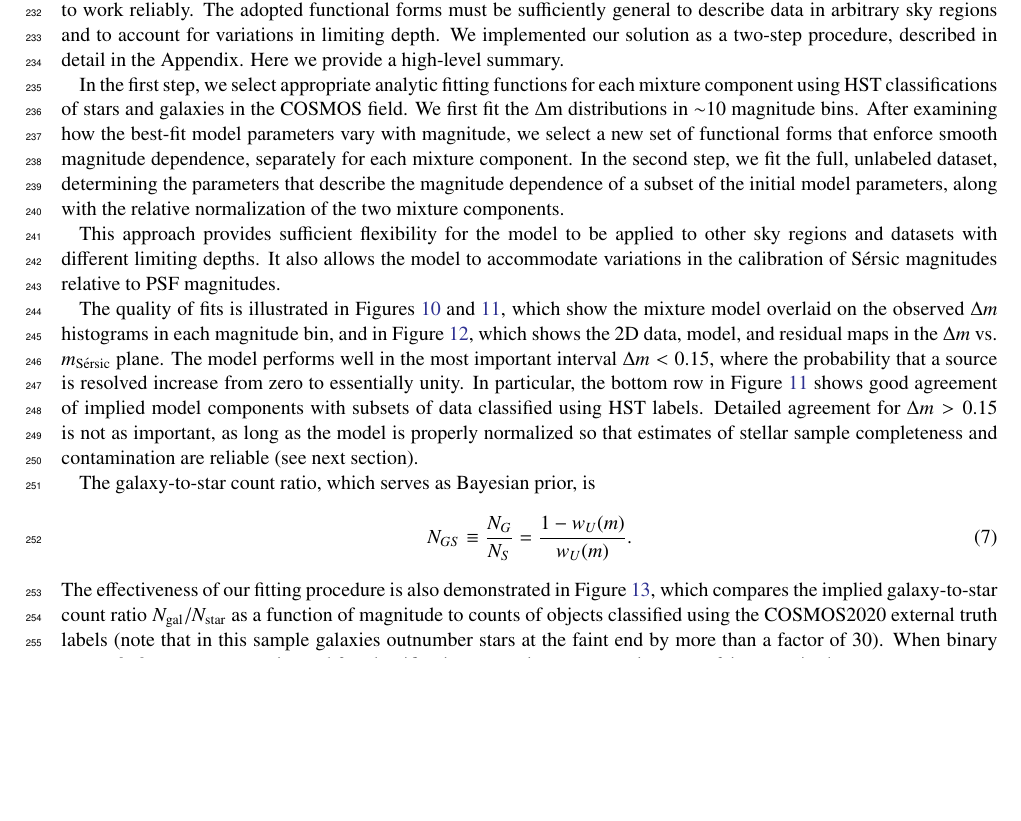
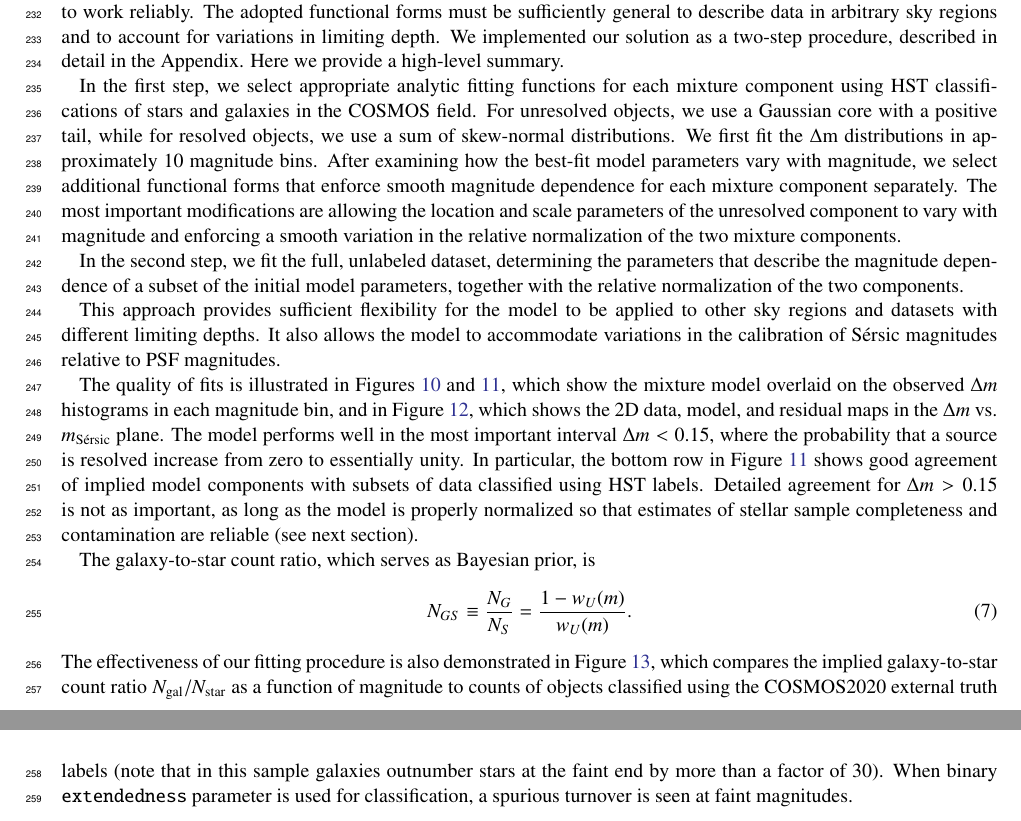
Before and after one commit to DanielZhangUW/Rubin-star-galaxy-paper, a LaTeX paper (paper.tex, which reads methodology.tex): part of page 13 of 40 before the commit and two parts of pages 13 and 14 of 40 after it, the two joined at a grey line, cut so that both start at the same text, the shorter picture padded with empty space. Compiled offline with pdfLaTeX.

Commit message:
edited section 3.4

```diff
--- a/methodology.tex
+++ b/methodology.tex
@@ -157,19 +157,26 @@ We test these predictions below using HST-based labels.
 
 \subsection{Constraining the \(\Delta m\) vs. \(m_{\mathrm{Sersic}}\) Mixture Model  \label{sec:mixmodel2}}
 
-The functions $\funr (\dm \,|\, m)$ and $\fres (\dm\ ,|\, m)$ must provide an adequate description of
+The functions $\funr (\dm \,|\, m)$ and $\fres (\dm\,|\, m)$ must provide an adequate description of
 the data for the Bayesian model to work reliably. The adopted functional forms must be sufficiently
 general to describe data in arbitrary sky regions and to account for variations in limiting
 depth. We implemented our solution as a two-step procedure, described in detail in the
 Appendix. Here we provide a high-level summary.
 
 In the first step, we select appropriate analytic fitting functions for each mixture component using
-HST classifications of stars and galaxies in the COSMOS field. We first fit the $\dm$ distributions
-in $\sim$10 magnitude bins. After examining how the best-fit model parameters vary with magnitude,
-we select a new set of functional forms that enforce smooth magnitude dependence, separately for
-each mixture component. In the second step, we fit the full, unlabeled dataset, determining the
-parameters that describe the magnitude dependence of a subset of the initial model parameters, along
-with the relative normalization of the two mixture components.
+HST classifications of stars and galaxies in the COSMOS field. For unresolved objects, we use a
+Gaussian core with a positive tail, while for resolved objects, we use a sum of skew-normal
+distributions. We first fit the \(\dm\) distributions in approximately 10 magnitude bins. After
+examining how the best-fit model parameters vary with magnitude, we select additional functional
+forms that enforce smooth magnitude dependence for each mixture component separately. The most
+important modifications are allowing the location and scale parameters of the unresolved component
+to vary with magnitude and enforcing a smooth variation in the relative normalization of the two
+mixture components.
+
+In the second step, we fit the full, unlabeled dataset, determining the parameters that describe the
+magnitude dependence of a subset of the initial model parameters, together with the relative
+normalization of the two components.
+
 
 This approach provides sufficient flexibility for the model to be applied to other sky regions and
 datasets with different limiting depths. It also allows the model to accommodate variations in the
```
Also changed, not shown: 1 other file.
